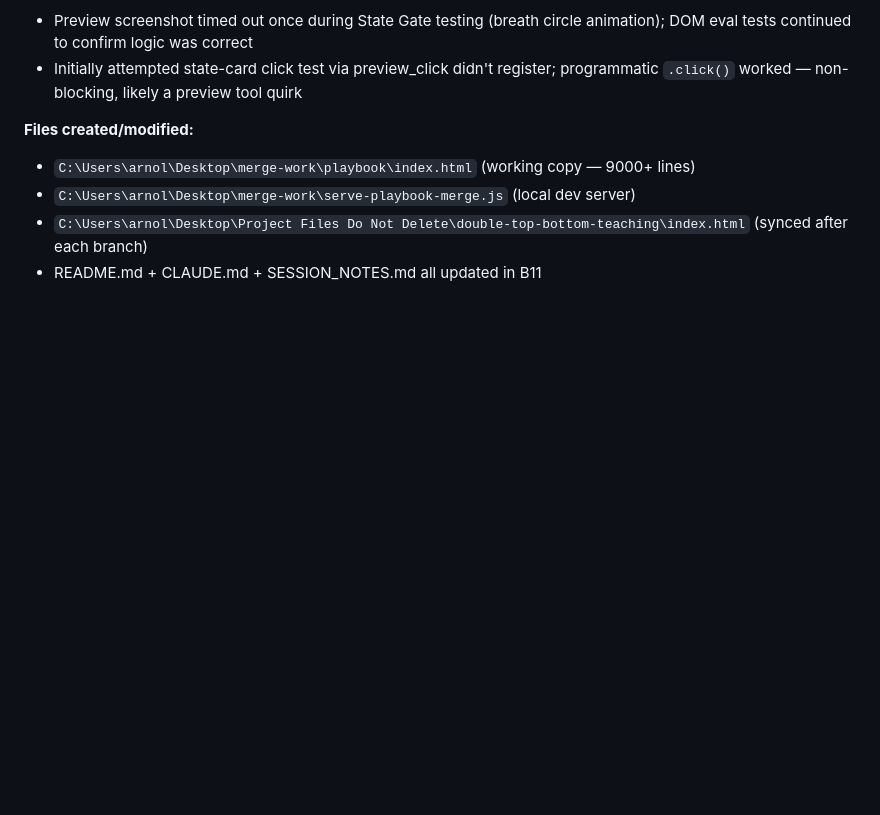
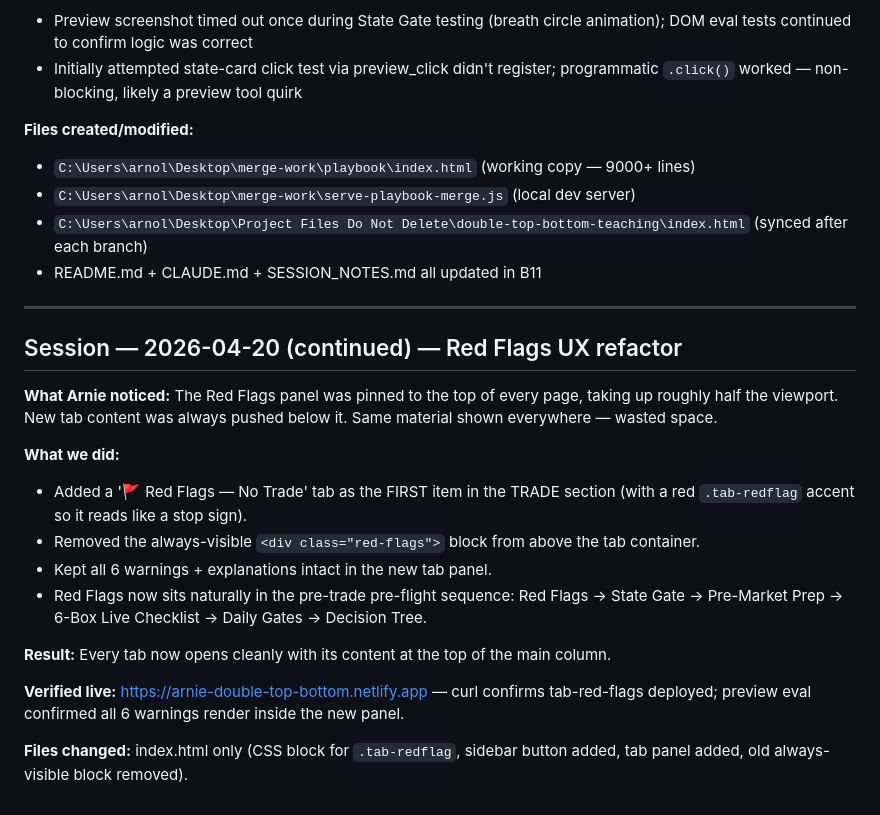
Before and after one commit to arnoldshapiro-del/double-top-bottom-teaching, a Markdown page: SESSION_NOTES.md, the part around the change. Rendered like a GitHub page; blank space fills up the shorter version.

Commit message:
Session wrap-up: update CLAUDE.md + SESSION_NOTES.md with Branch 12 Red Flags refactor
Co-Authored-By: Claude Opus 4.7 (1M context) <noreply@anthropic.com>

```diff
--- a/SESSION_NOTES.md
+++ b/SESSION_NOTES.md
@@ -292,3 +292,21 @@ Executed the full 11-branch merge plan from `C:\Users\arnol\Desktop\MERGE-MASTER
 - `C:\Users\arnol\Desktop\merge-work\serve-playbook-merge.js` (local dev server)
 - `C:\Users\arnol\Desktop\Project Files Do Not Delete\double-top-bottom-teaching\index.html` (synced after each branch)
 - README.md + CLAUDE.md + SESSION_NOTES.md all updated in B11
+
+---
+
+## Session — 2026-04-20 (continued) — Red Flags UX refactor
+
+**What Arnie noticed:** The Red Flags panel was pinned to the top of every page, taking up roughly half the viewport. New tab content was always pushed below it. Same material shown everywhere — wasted space.
+
+**What we did:**
+- Added a '🚩 Red Flags — No Trade' tab as the FIRST item in the TRADE section (with a red `.tab-redflag` accent so it reads like a stop sign).
+- Removed the always-visible `<div class="red-flags">` block from above the tab container.
+- Kept all 6 warnings + explanations intact in the new tab panel.
+- Red Flags now sits naturally in the pre-trade pre-flight sequence: Red Flags → State Gate → Pre-Market Prep → 6-Box Live Checklist → Daily Gates → Decision Tree.
+
+**Result:** Every tab now opens cleanly with its content at the top of the main column.
+
+**Verified live:** https://arnie-double-top-bottom.netlify.app — curl confirms tab-red-flags deployed; preview eval confirmed all 6 warnings render inside the new panel.
+
+**Files changed:** index.html only (CSS block for `.tab-redflag`, sidebar button added, tab panel added, old always-visible block removed).
```
Also changed, not shown: CLAUDE.md (+1 -0 lines).
